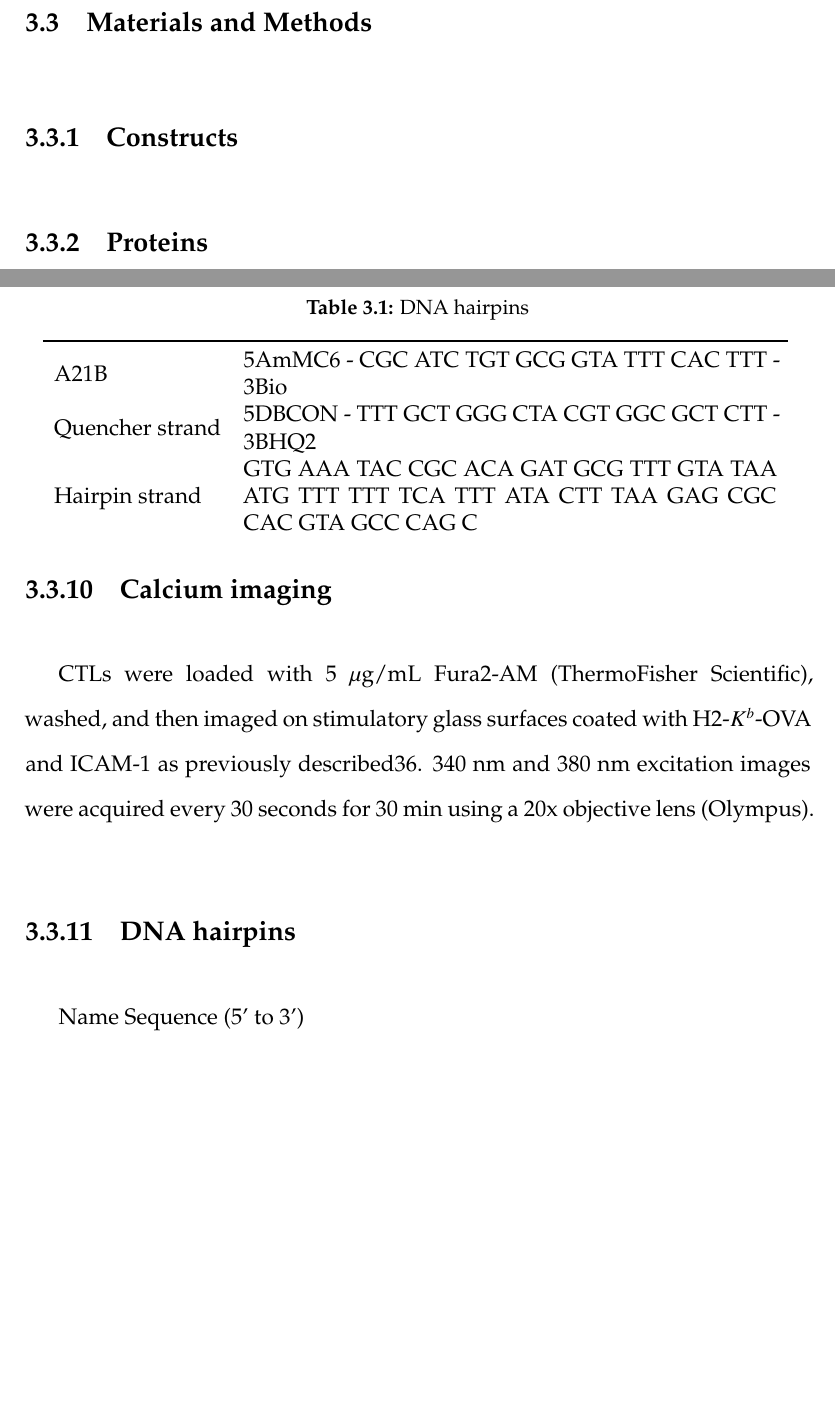
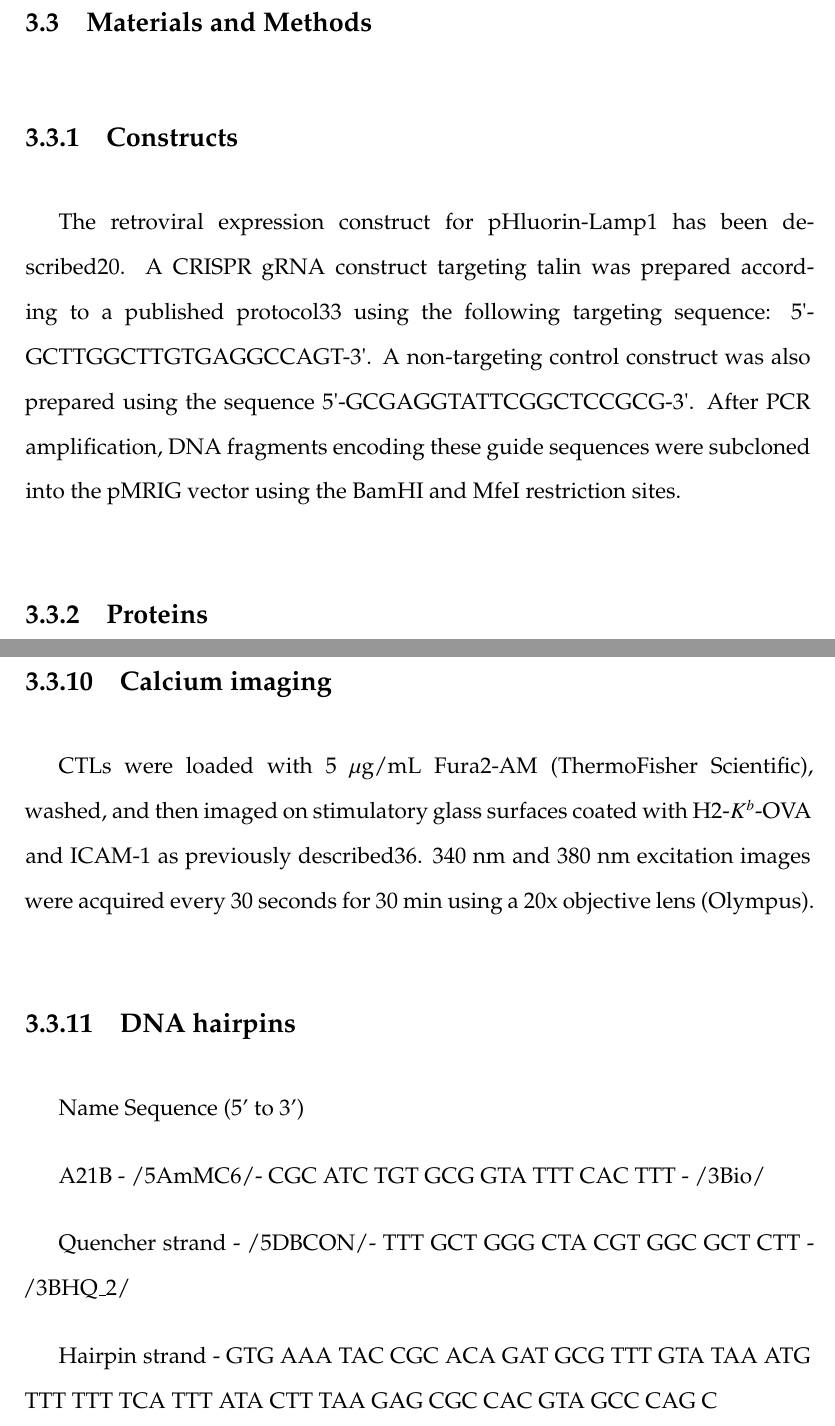
Before and after one commit to msw365/dissertation, a LaTeX thesis (main/dissertation.tex, which reads chapter3/chapter3.tex): two parts of pages 61 and 67 of 73, joined at a grey line, cut so that both start at the same text, the shorter picture padded with empty space. Compiled offline with LaTeX, dvips and Ghostscript.

Commit message:
hairpin table removed, not placing correctly

```diff
--- a/chapter3/chapter3.tex
+++ b/chapter3/chapter3.tex
@@ -27,7 +27,7 @@ The centrosome and its associated microtubules are key determinants of lytic gra
 \section{Materials and Methods}
 
 \subsection{Constructs}
-%The retroviral expression construct for pHluorin-Lamp1 has been described20. A CRISPR gRNA construct targeting talin was prepared according to a published protocol33 using the following targeting sequence: 5’-GCTTGGCTTGTGAGGCCAGT-3’. A non-targeting control construct was also prepared using the sequence 5′-GCGAGGTATTCGGCTCCGCG-3′. After PCR amplification, DNA fragments encoding these guide sequences were subcloned into the pMRIG vector using the BamHI and MfeI restriction sites.
+The retroviral expression construct for pHluorin-Lamp1 has been described20. A CRISPR gRNA construct targeting talin was prepared according to a published protocol33 using the following targeting sequence: 5\textquotesingle -GCTTGGCTTGTGAGGCCAGT-3\textquotesingle. A non-targeting control construct was also prepared using the sequence 5\textquotesingle -GCGAGGTATTCGGCTCCGCG-3\textquotesingle. After PCR amplification, DNA fragments encoding these guide sequences were subcloned into the pMRIG vector using the BamHI and MfeI restriction sites.
 
 \subsection{Proteins}
 Class I MHC proteins (H2-$K^{b}$ and H2-$D^{b}$) were overexpressed in E. Coli, purified as inclusion bodies, and refolded by rapid dilution in the presence of $\beta$2-microglobulin and either OVA (for H2-$K^{b}$) or KAVYDFATL (KAVY, for H2-$D^{b}$). Monomeric MHC proteins were biotinylated using the BirA enzyme and purified by size exclusion chromatography. The extracellular domain of mouse ICAM-1 (a.a. 28-485, polyhistidine-tagged) was expressed by baculoviral infection of Hi-5 cells and purified by $Ni^{2+}$ chromatography. After BirA-mediated biotinylation, the ICAM-1 was further purified by size exclusion.
@@ -58,22 +58,12 @@ CTLs were loaded with 5 $\mu$g/mL Fura2-AM (ThermoFisher Scientific), washed, an
 
 \subsection{DNA hairpins}
 Name Sequence (5’ to 3’)
-%A21B /5AmMC6/ - CGC ATC TGT GCG GTA TTT CAC TTT - /3Bio/
-%Quencher strand 5DBCON/ - TTT GCT GGG CTA CGT GGC GCT CTT - /3BHQ_2/
-%Hairpin strand GTG AAA TAC CGC ACA GAT GCG TTT GTA TAA ATG TTT TTT
-%TCA TTT ATA CTT TAA GAG CGC CAC GTA GCC CAG C
 
-\begin{table}
-\caption{DNA hairpins}
-\centering
-\begin{tabular}{l m{10cm} l}
-	\toprule
-	A21B & 5AmMC6 - CGC ATC TGT GCG GTA TTT CAC TTT - 3Bio \\
-	Quencher strand & 5DBCON - TTT GCT GGG CTA CGT GGC GCT CTT - 3BHQ2 \\
-	Hairpin strand & GTG AAA TAC CGC ACA GAT GCG TTT GTA TAA ATG TTT TTT TCA TTT ATA CTT TAA GAG CGC CAC GTA GCC CAG C \\
-	\end{tabular}
-	\label{tab:abbreviations}
-\end{table}
+A21B - \slash 5AmMC6\slash - CGC ATC TGT GCG GTA TTT CAC TTT - \slash 3Bio\slash
+
+Quencher strand - \slash 5DBCON\slash - TTT GCT GGG CTA CGT GGC GCT CTT - \slash 3BHQ\textunderscore 2\slash
+
+Hairpin strand - GTG AAA TAC CGC ACA GAT GCG TTT GTA TAA ATG TTT TTT TCA TTT ATA CTT TAA GAG CGC CAC GTA GCC CAG C
 
 A mixture of oligo A21B (10 nmol) and excess Cy3B-NHS ester or Atto647N-NHS ester (50 $\mu$g) in 0.1 M sodium bicarbonate solution was allowed to react at room temperature overnight. The derivatized oligo was then purified by gel filtration and reversed phase HPLC.
 
```
Also changed, not shown: main/dissertation.pdf.
